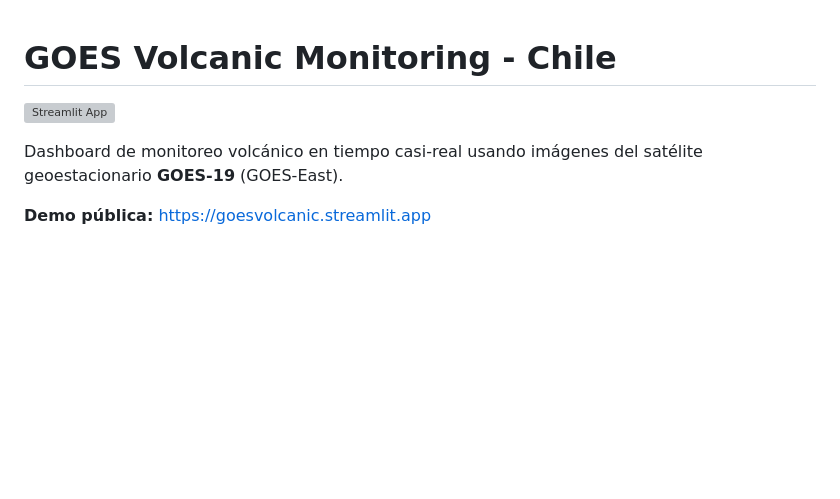
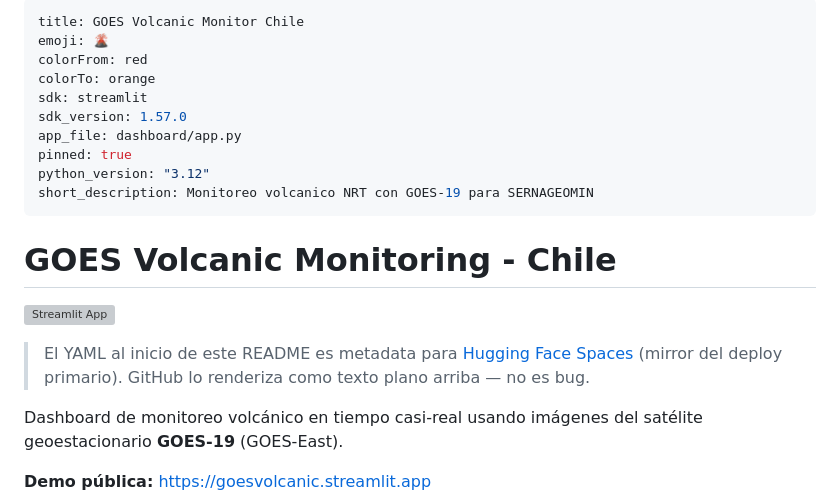
Before and after one commit to MendozaVolcanic/goes-volcanic-monitoring, a Markdown page: README.md, the part around the change. Drawn GitHub-style; blank space fills up the shorter version; grey boxes are pictures that could not be loaded.

```diff
--- a/README.md
+++ b/README.md
@@ -1,6 +1,21 @@
+---
+title: GOES Volcanic Monitor Chile
+emoji: 🌋
+colorFrom: red
+colorTo: orange
+sdk: streamlit
+sdk_version: 1.57.0
+app_file: dashboard/app.py
+pinned: true
+python_version: "3.12"
+short_description: Monitoreo volcanico NRT con GOES-19 para SERNAGEOMIN
+---
+
 # GOES Volcanic Monitoring - Chile
 
 [![Streamlit App](https://static.streamlit.io/badges/streamlit_badge_black_white.svg)](https://goesvolcanic.streamlit.app)
+
+> El YAML al inicio de este README es metadata para [Hugging Face Spaces](https://huggingface.co/docs/hub/spaces-config-reference) (mirror del deploy primario). GitHub lo renderiza como texto plano arriba — no es bug.
 
 Dashboard de monitoreo volcánico en tiempo casi-real usando imágenes del satélite geoestacionario **GOES-19** (GOES-East).
 
```
Also changed, not shown: docs/DEPLOY_HF_SPACES.md (added, +134 -0 lines).
